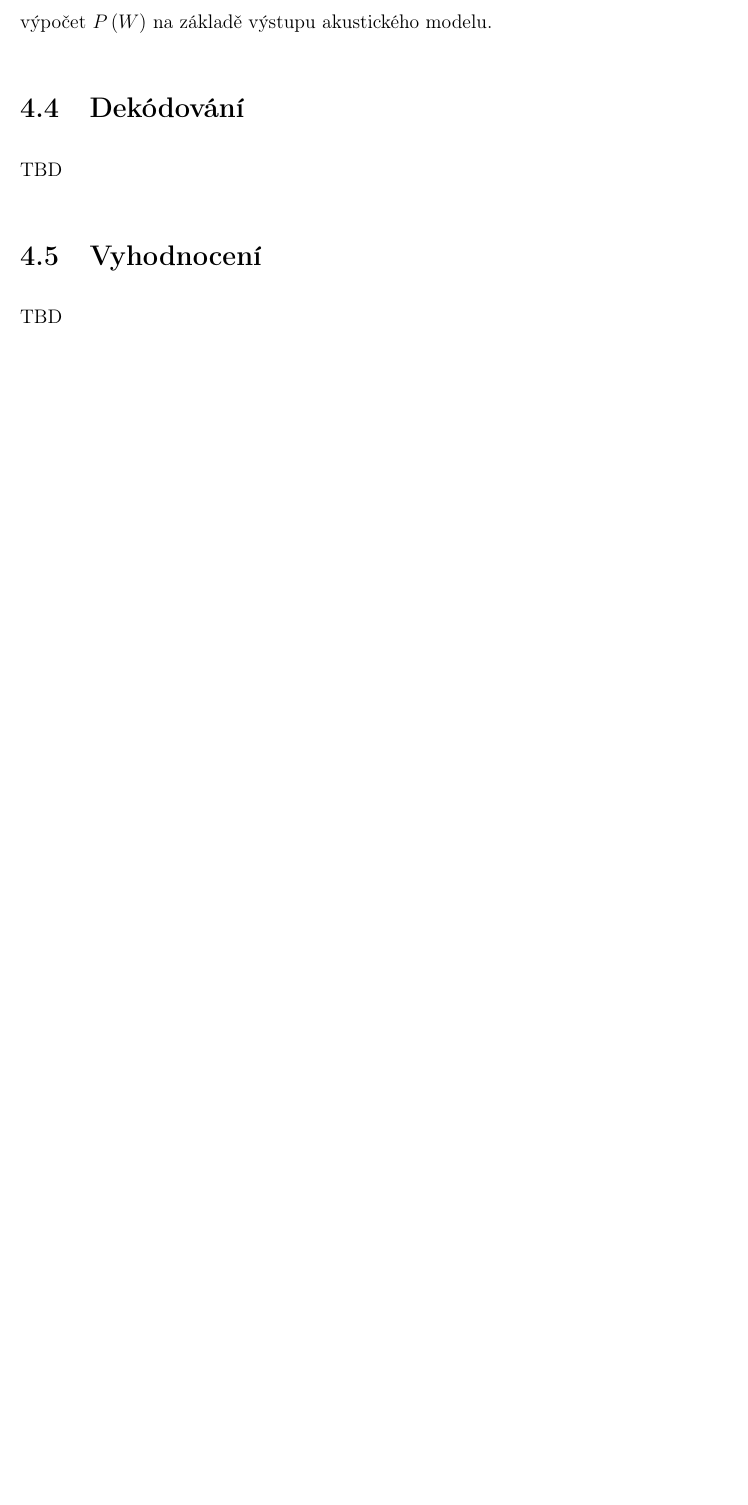
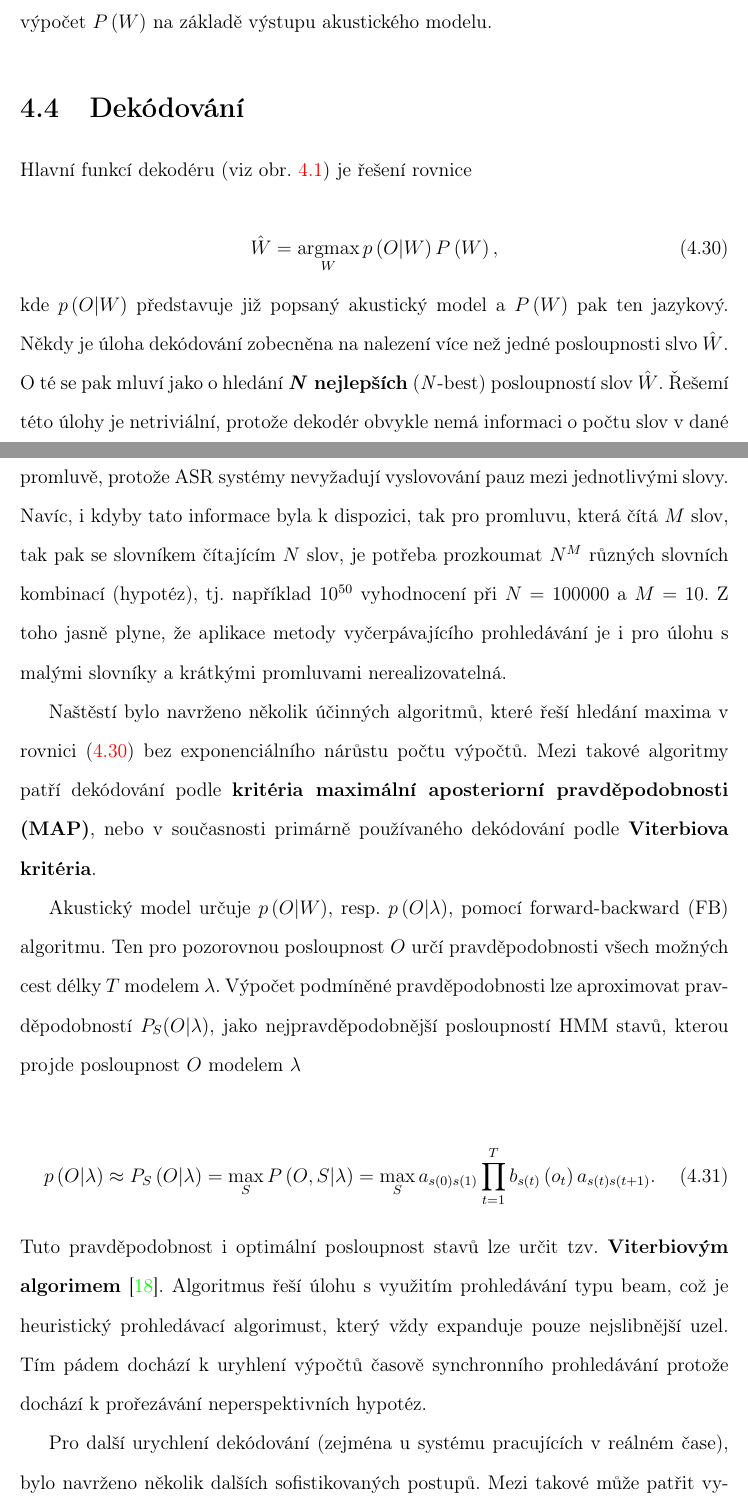
Before and after one commit to pstanisl/disertacka, a LaTeX thesis (thesis/thesis.tex, which reads thesis/ch4-asr/04-decoding.tex, thesis/ch4-asr/chapter.tex): part of page 40 of 103 before the commit and two parts of pages 40 and 41 of 106 after it, the two joined at a grey line, cut so that both start at the same text, the shorter picture padded with empty space. Compiled offline with pdfLaTeX; a LaTeX package or settings file that is missing is left out.

Commit message:
decoding

```diff
--- a/thesis/ch4-asr/04-decoding.tex
+++ b/thesis/ch4-asr/04-decoding.tex
@@ -2,4 +2,24 @@
 \section{Dekódování}
 \label{chap:asr:decoding}
 
-TBD
+Hlavní funkcí dekodéru (viz obr. \ref{fig:asr:decoding}) je řešení rovnice
+
+\begin{equation}
+  \hat{W} = \argmax_{W} p\left(O | W\right)P\left(W\right),
+  \label{eq:asr:decoding}
+\end{equation}
+
+\noindent kde $p\left(O|W\right)$ představuje již popsaný akustický model a $P\left(W\right)$ pak ten jazykový. Někdy je úloha dekódování zobecněna na nalezení více než jedné posloupnosti slvo $\hat{W}$. O té se pak mluví jako o hledání \textbf{\textit{N} nejlepších} (\textit{N}-best) posloupností slov $\hat{W}$.  Řešemí této úlohy je netriviální, protože dekodér obvykle nemá informaci o počtu slov v dané promluvě, protože ASR systémy nevyžadují vyslovování pauz mezi jednotlivými slovy. Navíc, i kdyby tato informace byla k dispozici, tak pro promluvu, která čítá $M$ slov, tak pak se slovníkem čítajícím $N$ slov, je potřeba prozkoumat $N^{M}$ různých slovních kombinací (hypotéz), tj. například $10^{50}$ vyhodnocení při $N=100000$ a $M=10$. Z toho jasně plyne, že aplikace metody vyčerpávajícího prohledávání je i pro úlohu s malými slovníky a krátkými promluvami nerealizovatelná.
+
+Naštěstí bylo navrženo několik účinných algoritmů, které řeší hledání maxima v rovnici (\ref{eq:asr:decoding}) bez exponenciálního nárůstu počtu výpočtů. Mezi takové algoritmy patří dekódování podle \textbf{kritéria maximální aposteriorní pravděpodobnosti (MAP)}, nebo v současnosti primárně používaného dekódování podle \textbf{Viterbiova kritéria}.
+
+Akustický model určuje $p\left(O|W\right)$, resp. $p\left(O|\lambda\right)$, pomocí forward-backward (FB) algoritmu. Ten pro pozorovnou posloupnost $O$ určí pravděpodobnosti všech možných cest délky $T$ modelem $\lambda$. Výpočet podmíněné pravděpodobnosti lze aproximovat pravděpodobností $P_S(O|\lambda)$, jako nejpravděpodobnější posloupností HMM stavů, kterou projde posloupnost $O$ modelem $\lambda$
+
+\begin{equation}
+  p\left(O|\lambda\right) \approx P_S\left(O|\lambda\right) = \max_S P\left(O, S| \lambda \right) = \max_S a_{s\left(0\right)s\left(1\right)} \prod_{t=1}^{T} b_{s\left(t\right)}\left(o_t\right) a_{s\left(t\right)s\left(t+1\right)}.
+  \label{eq:asr:decoding:approx}
+\end{equation}
+
+\noindent Tuto pravděpodobnost i optimální posloupnost stavů lze určit tzv. \textbf{Viterbiovým algorimem} \cite{Holmes2001}. Algoritmus řeší úlohu s využitím prohledávání typu beam, což je heuristický prohledávací algorimust, který vždy expanduje pouze nejslibnější uzel. Tím pádem dochází k uryhlení výpočtů časově synchronního prohledávání protože dochází k prořezávání neperspektivních hypotéz.
+
+Pro další urychlení dekódování (zejména u systému pracujících v reálném čase), bylo navrženo několik dalších sofistikovaných postupů. Mezi takové může patřit využití tzv. lexikálních strom, dalších technik prořezávání případně zjednodušení akustického modelu slova. Více o této problematice v \cite{Psutka2006}.
--- a/thesis/ch4-asr/chapter.tex
+++ b/thesis/ch4-asr/chapter.tex
@@ -37,7 +37,7 @@ V následujícím textu jednotlivé stavební prvky ASR systému blížš popí
 \input{ch4-asr/02-acoustic_modeling}
 \input{ch4-asr/03-language_modeling.tex}
 \input{ch4-asr/04-decoding.tex}
-\input{ch4-asr/05-evaluation.tex}
+% \input{ch4-asr/05-evaluation.tex}
 
 % Jedním z hlavních důsledků TL (popsané v \todo{TBD}{[xx]}) je ztráta hlasivek a tím i hlasu. Problematikou komunikace pomocí mluvené řeči i v situacích, kdy akustický řečový signál není k dispozici, se zabývají  systémy zpracovávající \uv{tichou} řeč (angl. Silent speech interface, zkr. SSI). Ve většině případů se snaží získat informaci, která je normálně zakódována v akustickém signálu získat jinou cestou.
 
```
Also changed, not shown: thesis/ch4-asr/04-decoding.tex (35 more changed lines).
